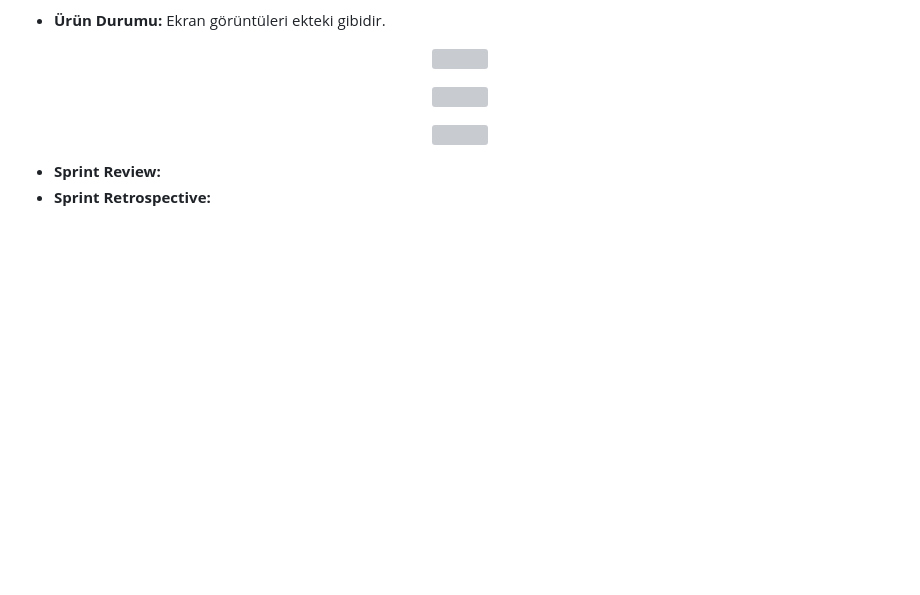
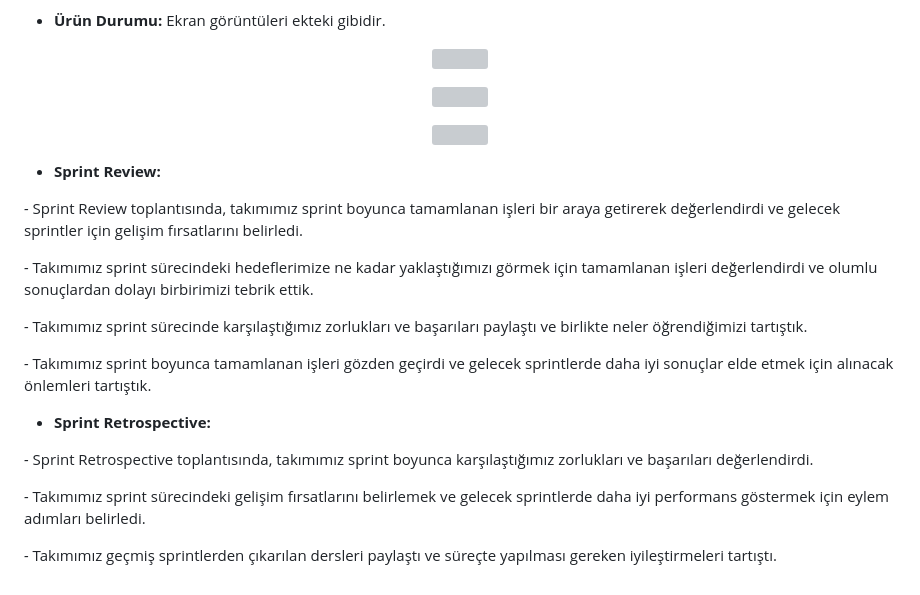
Before and after one commit to minaunal/BookCafe, a Markdown page: README.md, the part around the change printed below. GitHub-like rendering; blank space fills up the shorter version; grey boxes are pictures that could not be loaded.

```diff
--- a/README.md
+++ b/README.md
@@ -67,4 +67,19 @@ Sonuç olarak, BookSmart projesi öğrencilerin ders çalışma ortamlarını iy
 
 
 - **Sprint Review:**
+
+_-_ Sprint Review toplantısında, takımımız sprint boyunca tamamlanan işleri bir araya getirerek değerlendirdi ve gelecek sprintler için gelişim fırsatlarını belirledi.
+
+_-_ Takımımız sprint sürecindeki hedeflerimize ne kadar yaklaştığımızı görmek için tamamlanan işleri değerlendirdi ve olumlu sonuçlardan dolayı birbirimizi tebrik ettik.
+
+_-_ Takımımız sprint sürecinde karşılaştığımız zorlukları ve başarıları paylaştı ve birlikte neler öğrendiğimizi tartıştık.
+
+_-_ Takımımız sprint boyunca tamamlanan işleri gözden geçirdi ve gelecek sprintlerde daha iyi sonuçlar elde etmek için alınacak önlemleri tartıştık.
+
 - **Sprint Retrospective:**
+
+_-_ Sprint Retrospective toplantısında, takımımız sprint boyunca karşılaştığımız zorlukları ve başarıları değerlendirdi.
+
+_-_ Takımımız sprint sürecindeki gelişim fırsatlarını belirlemek ve gelecek sprintlerde daha iyi performans göstermek için eylem adımları belirledi.
+
+_-_ Takımımız geçmiş sprintlerden çıkarılan dersleri paylaştı ve süreçte yapılması gereken iyileştirmeleri tartıştı.
```
Also changed, not shown: other parts of README.md (+1 -1 lines).
